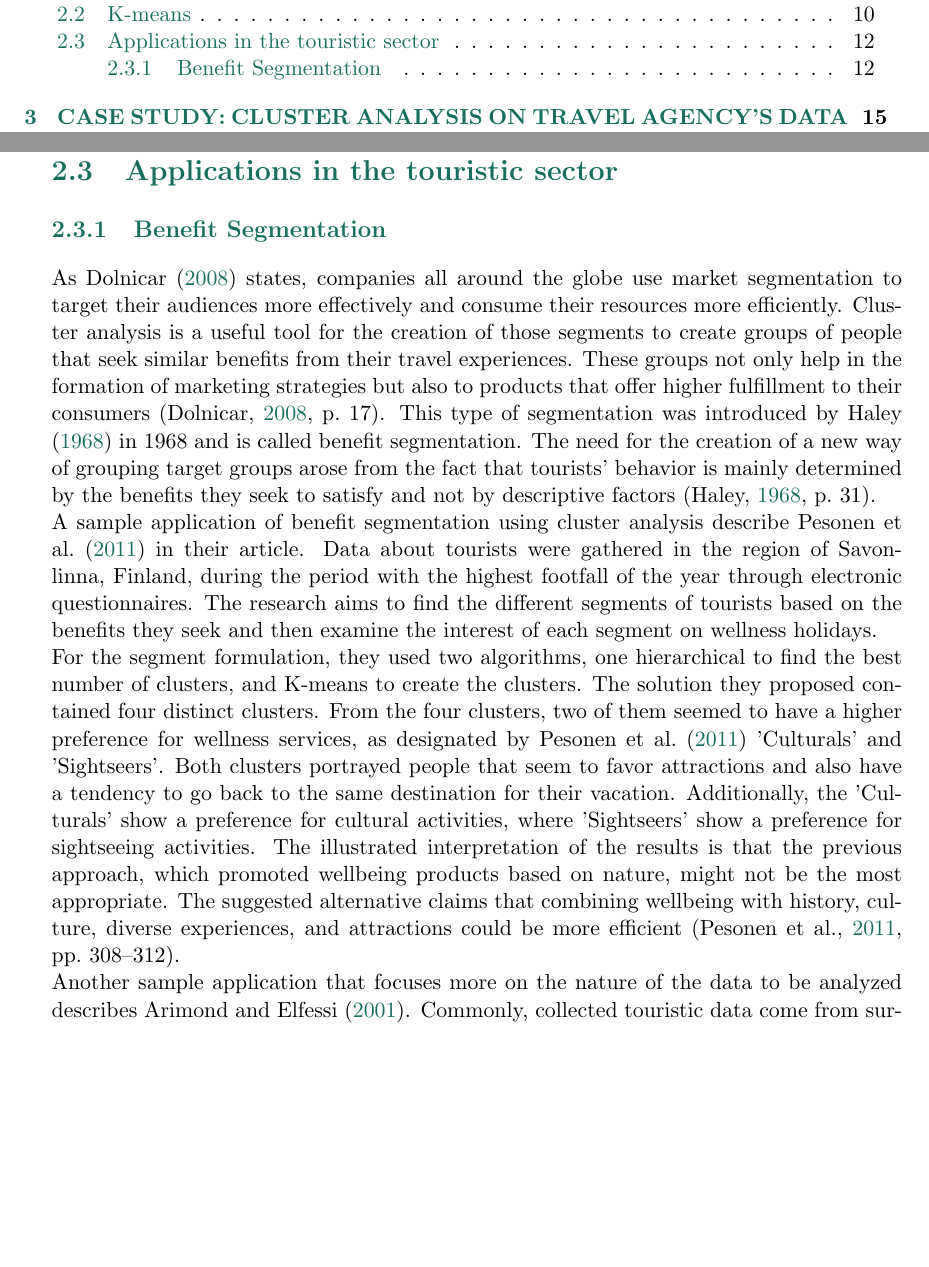
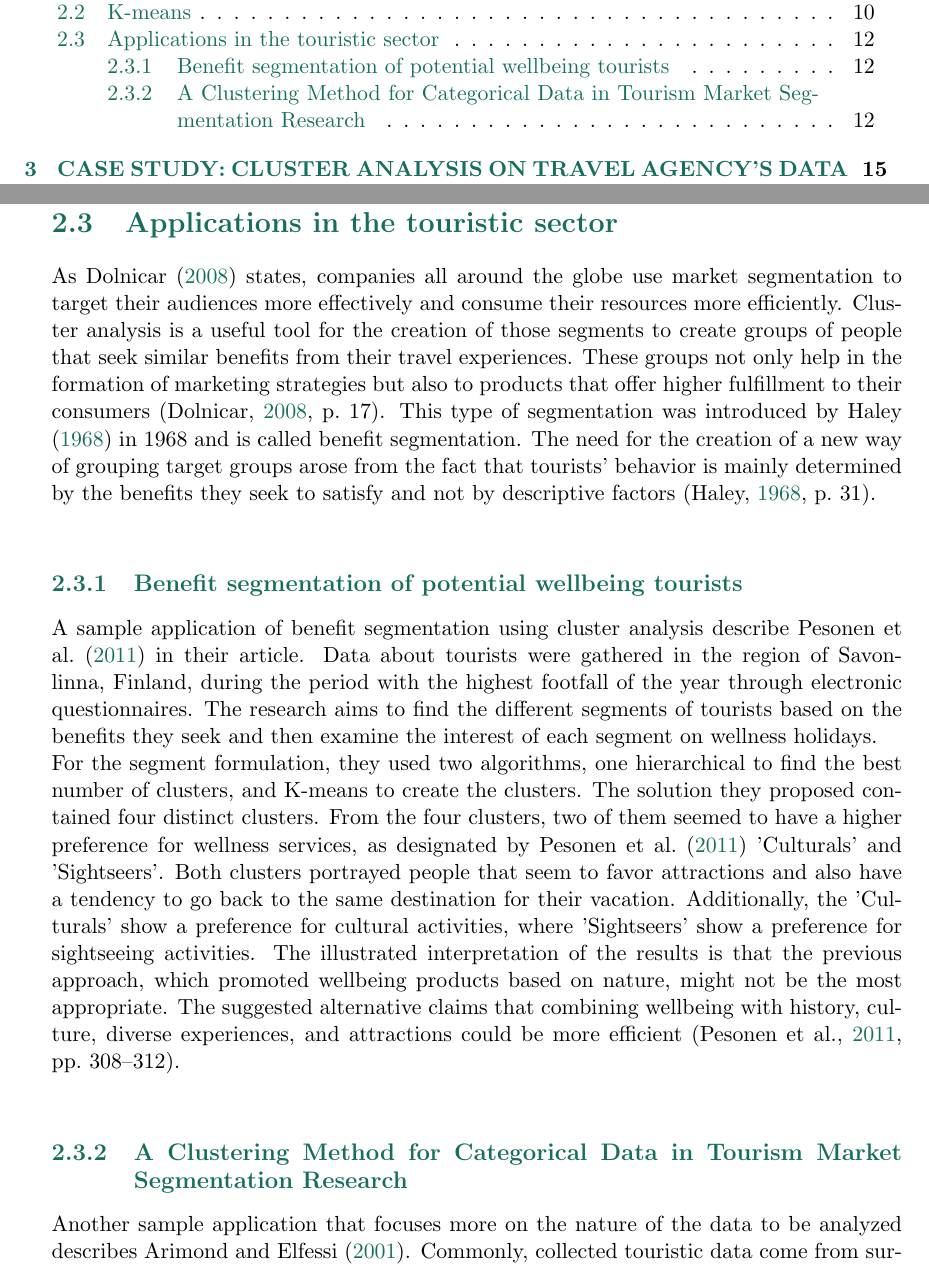
Before and after one commit to Argyro-Sioziou/thesis, a LaTeX thesis (thesis.tex, which reads chapters/background.tex): two parts of pages 3 and 12 of 17, joined at a grey line, cut so that both start at the same text, the shorter picture padded with empty space. Compiled offline with pdfLaTeX.

Commit message:
Minor changes in structure

```diff
--- a/chapters/background.tex
+++ b/chapters/background.tex
@@ -91,10 +91,11 @@ Algorithm \ref{alg:kmeans} shows the K-means' basic steps \autocite{dunham, tanS
 The algorithm's time complexity is O(tkn), where t is the number of iterations, n the number of elements, and k the number of clusters. \autocite[141]{dunham}. It is considered to produce good results and handles better storage and noise compared to some hierarchical agglomerative algorithms \autocite[526]{tanSteinKum}. On the other side, it is not very scalable and time-efficient \autocite[141]{dunham}. Furthermore, outliers need to be handled exclusively in order for the clusters to be representative \autocite[506]{tanSteinKum}.Finally, since K-means bases on the euclidean measure, it works well with globular data, but not that well with other geometrical shapes nor with multi-dimensional(categorical) data \autocite[647, 649]{survey}.
 \section{Applications in the touristic sector}
 \label{applications}
-\subsection{Benefit Segmentation}
 As \textcite{data-drivenSegmentation} states, companies all around the globe use market segmentation to target their audiences more effectively and consume their resources more efficiently. Cluster analysis is a useful tool for the creation of those segments to create groups of people that seek similar benefits from their travel experiences. These groups not only help in the formation of marketing strategies but also to products that offer higher fulfillment to their consumers \autocite[17]{data-drivenSegmentation}. This type of segmentation was introduced by \textcite{Haley} in 1968 and is called benefit segmentation. The need for the creation of a new way of grouping target groups arose from the fact that tourists' behavior is mainly determined by the benefits they seek to satisfy and not by descriptive factors \autocite[31]{Haley}. \\
+\subsection{Benefit segmentation of potential wellbeing tourists}
 A sample application of benefit segmentation using cluster analysis describe \textcite{finland} in their article. Data about tourists were gathered in the region of Savonlinna, Finland, during the period with the highest footfall of the year through electronic questionnaires. The research aims to find the different segments of tourists based on the benefits they seek and then examine the interest of each segment on wellness holidays. \\
 For the segment formulation, they used two algorithms, one hierarchical to find the best number of clusters, and K-means to create the clusters. The solution they proposed contained four distinct clusters. From the four clusters, two of them seemed to have a higher preference for wellness services, as designated by \textcite{finland} 'Culturals' and 'Sightseers'. Both clusters portrayed people that seem to favor attractions and also have a tendency to go back to the same destination for their vacation. Additionally, the 'Culturals' show a preference for cultural activities, where 'Sightseers' show a preference for sightseeing activities. The illustrated interpretation of the results is that the previous approach, which promoted wellbeing products based on nature, might not be the most appropriate. The suggested alternative claims that combining wellbeing with history, culture, diverse experiences, and attractions could be more efficient \autocite[308-312]{finland}. \\
+\subsection{A Clustering Method for Categorical Data in Tourism Market Segmentation Research}
 Another sample application that focuses more on the nature of the data to be analyzed describes \textcite{categorical}. Commonly, collected touristic data come from surveys, which, to a great extent, contain qualitative data. Furthermore, for the market segmentation to produce more representative results, many attributes should be used. Even so, most clustering methods used by marketers do not work well nor with multidimensional nor with categorical data \autocite[391]{categorical}. \\
 \textcite{categorical} used a Bed and Breakfast (B\&B) survey in order to illustrate a more reliable way to deal with this type of data. First, they used multiple correspondence analysis (MCA) to produce some initial cluster groups, get a visualization of them, and understand them. Afterward, they performed cluster analysis, using the k-means algorithm, in order to find the market segments. They concluded in four clusters, from which the three of them seemed to be worthy of further analysis. The other cluster did not contain enough data to lead to meaningful interpretation. The first of the three segments contained respondents who were seeking a romantic experience and were less likely to return to the B\&B. Also, they were not very concerned about the cost and amenities provided. Tourists of the second cluster were looking for cozier, more peaceful, nature-related options and were more likely to go back to the same place if they liked it. They also preferred to take part in energetic activities and, similarly to the first cluster, do not care so much about price and amenities. The third cluster was technically a mixture of the two previous ones. The distinguishing factor was the eagerness of the people of the latter to socialize and the importance of price, value factors \autocite[394-395]{categorical}. \\
 Taking into consideration the results of the k-means \textcite{categorical} used the geographical characteristics of each cluster and suggested the usage of different marketing approaches on each of the three regions that the respondents came from (Wisconsin, Minnesota, Illinois). The B\&B owners made some changes based on the formed clusters to improve their customer satisfaction. For example, they decided to offer a private breakfast to the first cluster, add more activities to please the second cluster, and provide information about social events to the people of the last cluster. Furthermore, they were planning on changing their marketing strategy based on the demographics provided by the research to better target their audience \autocite[395-396]{categorical}.
```
Also changed, not shown: thesis.pdf.
